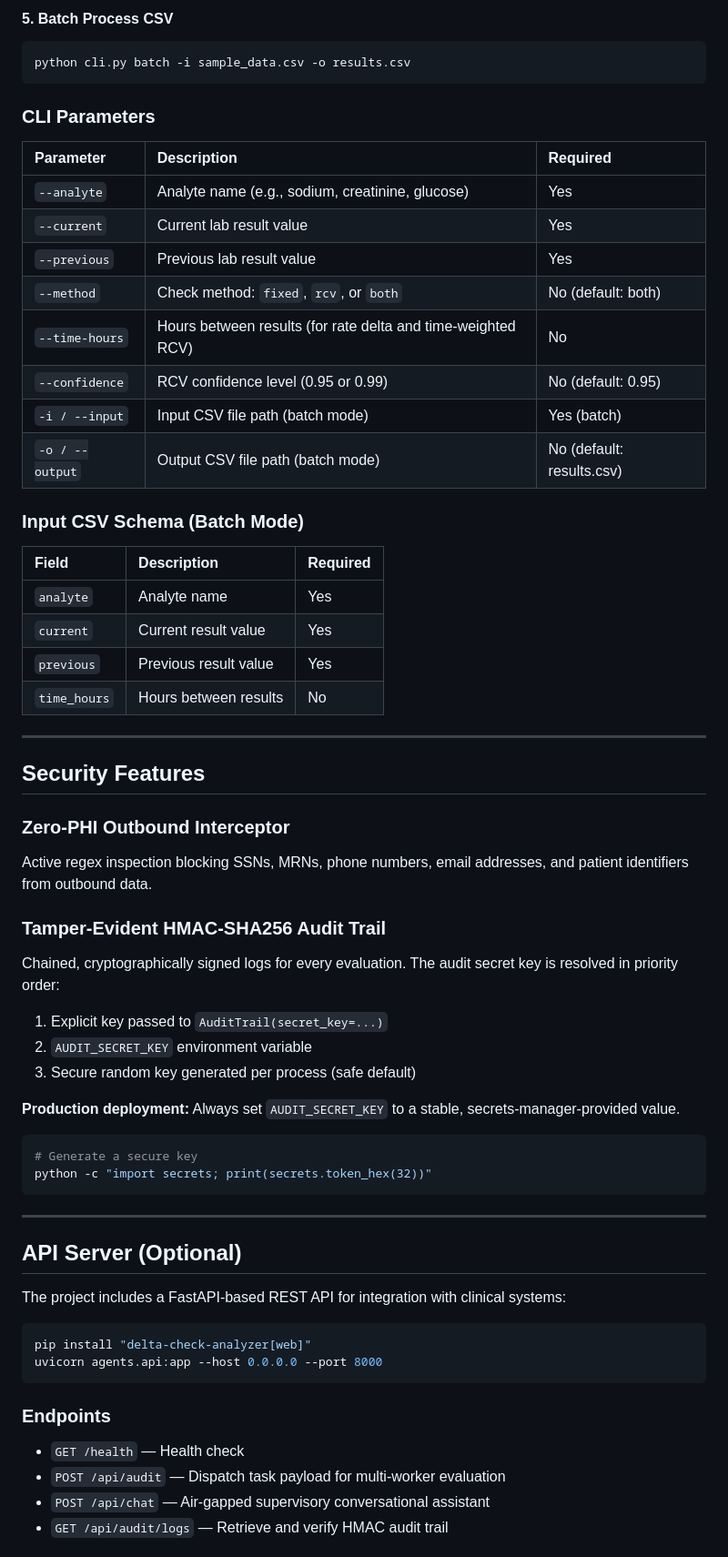
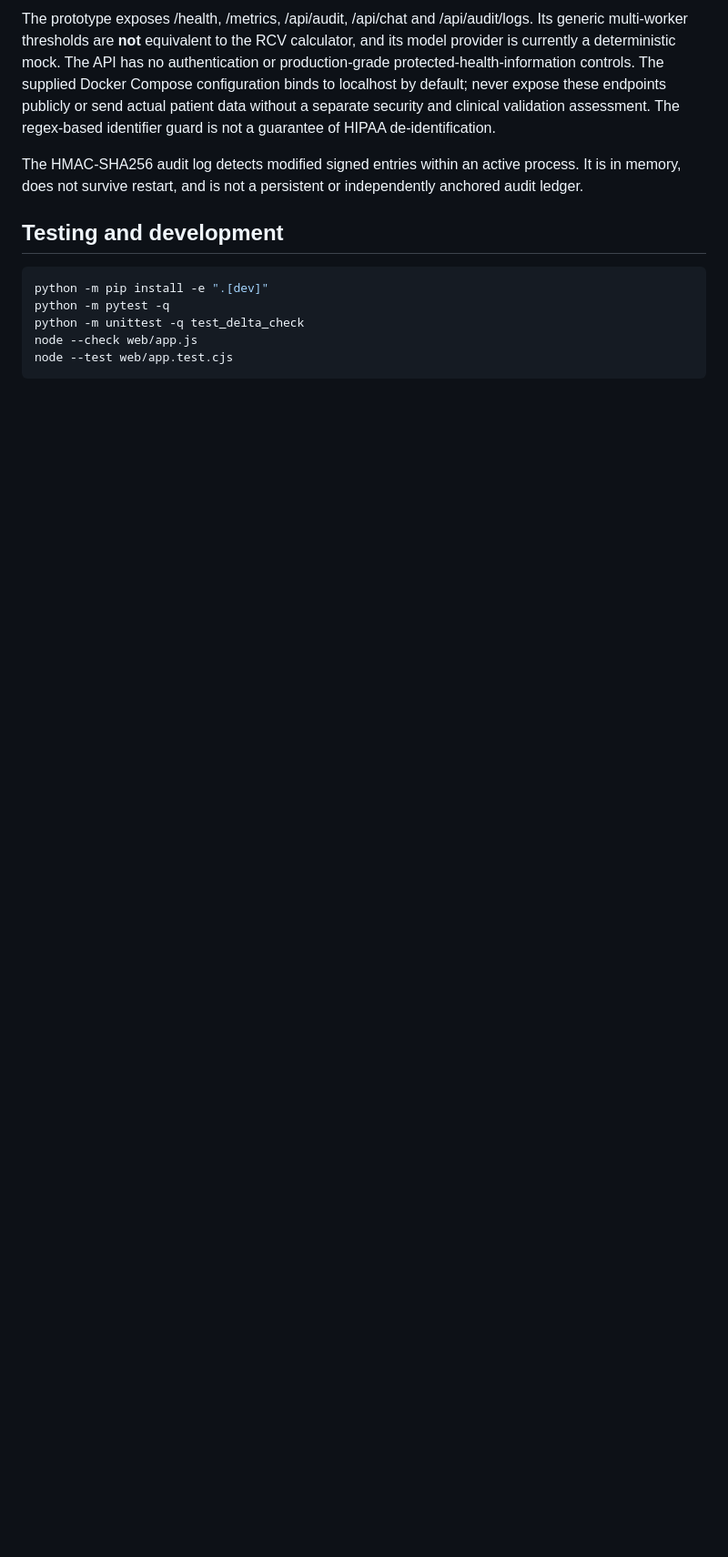
Before and after one commit to abusuraihsakhri/delta-check-analyzer, a Markdown page: README.md, the part around one of its changes. Shown at 91% size. Drawn GitHub-style; blank space fills up the shorter version.

Commit message:
Document working browser and Python workflows with clinical and privacy limitations

````diff
--- a/README.md
+++ b/README.md
@@ -92,65 +61,15 @@ python cli.py rcv --analyte creatinine --current 1.5 --previous 1.0 --confidence
 
-#### 5. Batch Process CSV
-```bash
-python cli.py batch -i sample_data.csv -o results.csv
-```
+The prototype exposes /health, /metrics, /api/audit, /api/chat and /api/audit/logs. Its generic multi-worker thresholds are **not** equivalent to the RCV calculator, and its model provider is currently a deterministic mock. The API has no authentication or production-grade protected-health-information controls. The supplied Docker Compose configuration binds to localhost by default; never expose these endpoints publicly or send actual patient data without a separate security and clinical validation assessment. The regex-based identifier guard is not a guarantee of HIPAA de-identification.
 
-### CLI Parameters
+The HMAC-SHA256 audit log detects modified signed entries within an active process. It is in memory, does not survive restart, and is not a persistent or independently anchored audit ledger.
 
-| Parameter | Description | Required |
-|:----------|:------------|:---------|
-| `--analyte` | Analyte name (e.g., sodium, creatinine, glucose) | Yes |
-| `--current` | Current lab result value | Yes |
-| `--previous` | Previous lab result value | Yes |
-| `--method` | Check method: `fixed`, `rcv`, or `both` | No (default: both) |
-| `--time-hours` | Hours between results (for rate delta and time-weighted RCV) | No |
-| `--confidence` | RCV confidence level (0.95 or 0.99) | No (default: 0.95) |
-| `-i / --input` | Input CSV file path (batch mode) | Yes (batch) |
-| `-o / --output` | Output CSV file path (batch mode) | No (default: results.csv) |
+## Testing and development
 
-### Input CSV Schema (Batch Mode)
+~~~bash
+python -m pip install -e ".[dev]"
+python -m pytest -q
+python -m unittest -q test_delta_check
+node --check web/app.js
+node --test web/app.test.cjs
+~~~
 
-| Field | Description | Required |
-|:------|:------------|:---------|
-| `analyte` | Analyte name | Yes |
-| `current` | Current result value | Yes |
-| `previous` | Previous result value | Yes |
-| `time_hours` | Hours between results | No |
-
----
-
-## Security Features
-
-### Zero-PHI Outbound Interceptor
-Active regex inspection blocking SSNs, MRNs, phone numbers, email addresses, and patient identifiers from outbound data.
-
-### Tamper-Evident HMAC-SHA256 Audit Trail
-Chained, cryptographically signed logs for every evaluation. The audit secret key is resolved in priority order:
-1. Explicit key passed to `AuditTrail(secret_key=...)`
-2. `AUDIT_SECRET_KEY` environment variable
-3. Secure random key generated per process (safe default)
-
-**Production deployment:** Always set `AUDIT_SECRET_KEY` to a stable, secrets-manager-provided value.
-
-```bash
-# Generate a secure key
-python -c "import secrets; print(secrets.token_hex(32))"
-```
-
----
-
-## API Server (Optional)
-
-The project includes a FastAPI-based REST API for integration with clinical systems:
-
-```bash
-pip install "delta-check-analyzer[web]"
-uvicorn agents.api:app --host 0.0.0.0 --port 8000
-```
-
-### Endpoints
-- `GET /health` — Health check
-- `POST /api/audit` — Dispatch task payload for multi-worker evaluation
-- `POST /api/chat` — Air-gapped supervisory conversational assistant
-- `GET /api/audit/logs` — Retrieve and verify HMAC audit trail
-
````
Also changed, not shown: other parts of README.md (+40 -133 lines).
